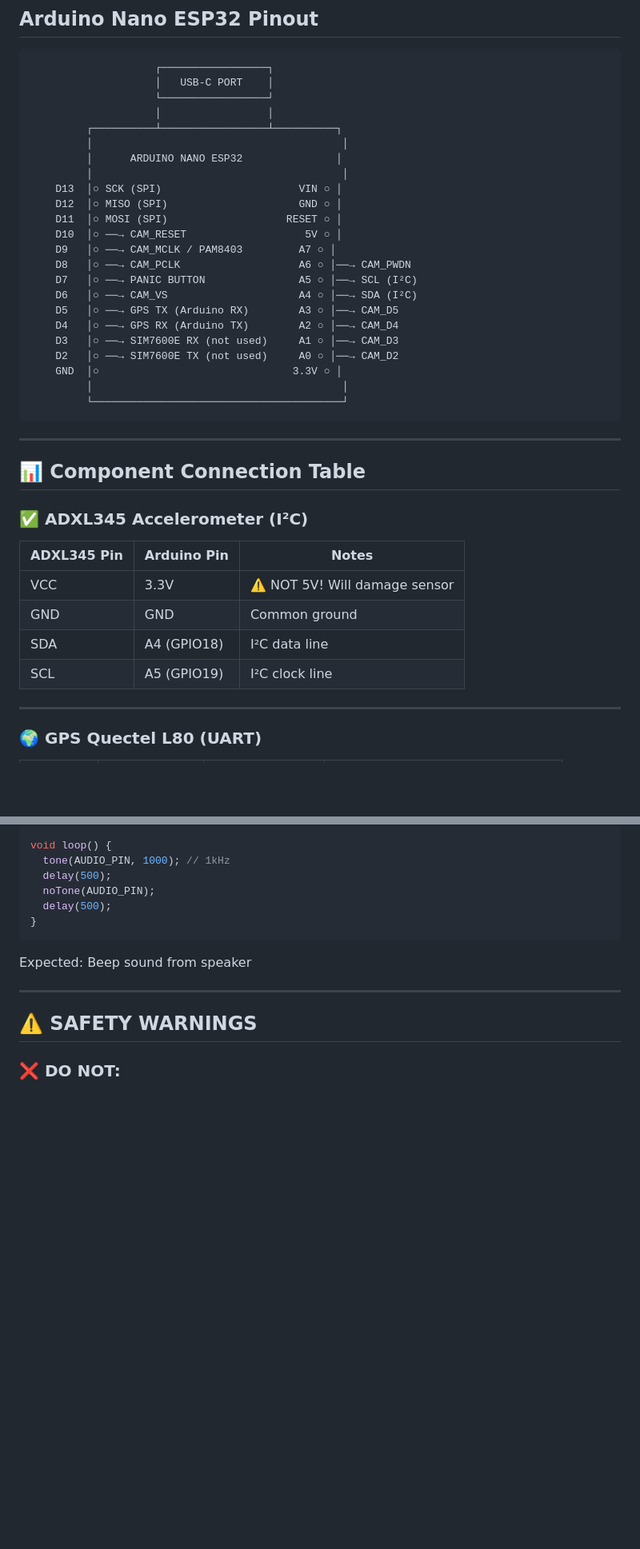
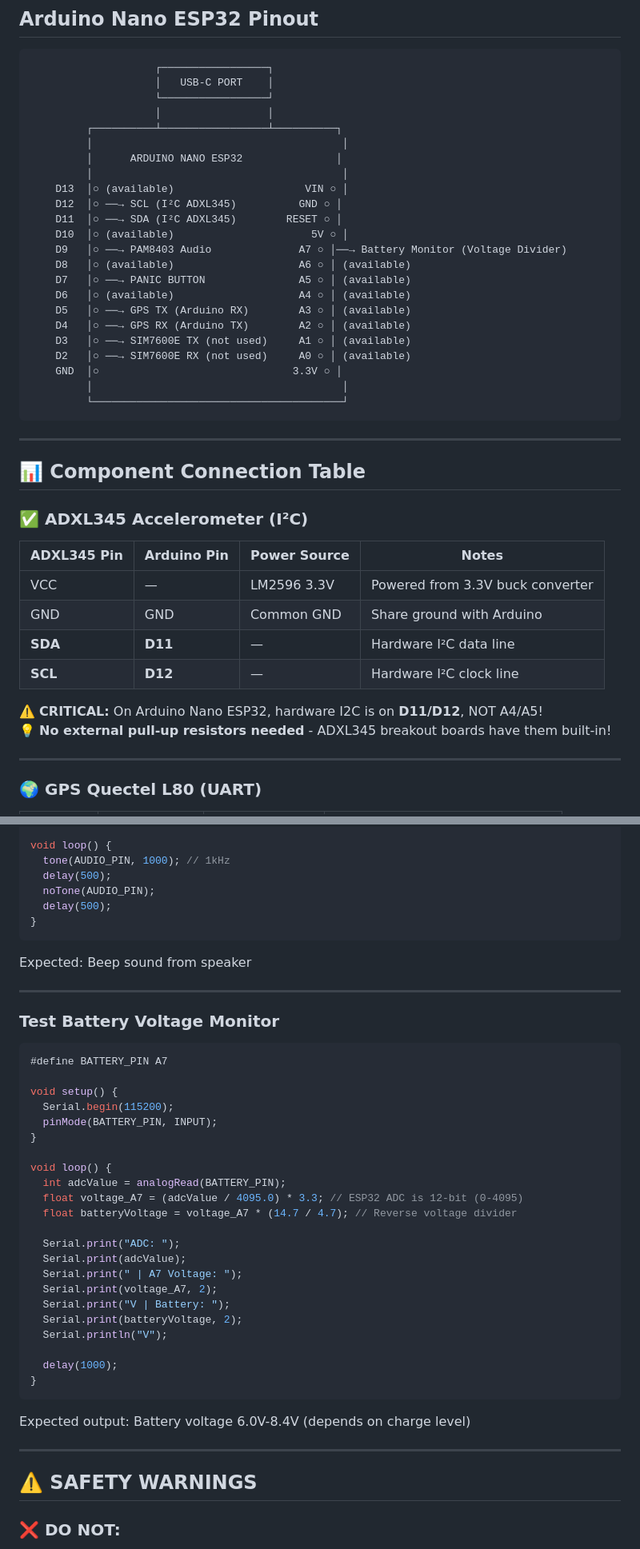
Before and after one commit to sh3ki/smart_pendant_app, a Markdown page: PIN_CONNECTIONS.md, 2 parts joined by grey strips. Shown: that part at 80% size. GitHub-like rendering; blank space fills up the shorter version.

````diff
--- a/PIN_CONNECTIONS.md
+++ b/PIN_CONNECTIONS.md
@@ -11,18 +11,18 @@
          │                                        │
          │      ARDUINO NANO ESP32               │
          │                                        │
-    D13  │○ SCK (SPI)                      VIN ○ │
-    D12  │○ MISO (SPI)                     GND ○ │
-    D11  │○ MOSI (SPI)                   RESET ○ │
-    D10  │○ ──→ CAM_RESET                   5V ○ │
-    D9   │○ ──→ CAM_MCLK / PAM8403         A7 ○ │
-    D8   │○ ──→ CAM_PCLK                   A6 ○ │──→ CAM_PWDN
-    D7   │○ ──→ PANIC BUTTON               A5 ○ │──→ SCL (I²C)
-    D6   │○ ──→ CAM_VS                     A4 ○ │──→ SDA (I²C)
-    D5   │○ ──→ GPS TX (Arduino RX)        A3 ○ │──→ CAM_D5
-    D4   │○ ──→ GPS RX (Arduino TX)        A2 ○ │──→ CAM_D4
-    D3   │○ ──→ SIM7600E RX (not used)     A1 ○ │──→ CAM_D3
-    D2   │○ ──→ SIM7600E TX (not used)     A0 ○ │──→ CAM_D2
+    D13  │○ (available)                     VIN ○ │
+    D12  │○ ──→ SCL (I²C ADXL345)          GND ○ │
+    D11  │○ ──→ SDA (I²C ADXL345)        RESET ○ │
+    D10  │○ (available)                      5V ○ │
+    D9   │○ ──→ PAM8403 Audio              A7 ○ │──→ Battery Monitor (Voltage Divider)
+    D8   │○ (available)                    A6 ○ │ (available)
+    D7   │○ ──→ PANIC BUTTON               A5 ○ │ (available)
+    D6   │○ (available)                    A4 ○ │ (available)
+    D5   │○ ──→ GPS TX (Arduino RX)        A3 ○ │ (available)
+    D4   │○ ──→ GPS RX (Arduino TX)        A2 ○ │ (available)
+    D3   │○ ──→ SIM7600E TX (not used)     A1 ○ │ (available)
+    D2   │○ ──→ SIM7600E RX (not used)     A0 ○ │ (available)
     GND  │○                               3.3V ○ │
          │                                        │
          └────────────────────────────────────────┘
@@ -33,12 +33,15 @@
 ## 📊 Component Connection Table
 
 ### ✅ ADXL345 Accelerometer (I²C)
-| ADXL345 Pin | Arduino Pin | Notes |
-|-------------|-------------|-------|
-| VCC         | 3.3V        | ⚠️ NOT 5V! Will damage sensor |
-| GND         | GND         | Common ground |
-| SDA         | A4 (GPIO18) | I²C data line |
-| SCL         | A5 (GPIO19) | I²C clock line |
+| ADXL345 Pin | Arduino Pin | Power Source | Notes |
+|-------------|-------------|--------------|-------|
+| VCC         | —           | LM2596 3.3V  | Powered from 3.3V buck converter |
+| GND         | GND         | Common GND   | Share ground with Arduino |
+| **SDA**     | **D11**     | —            | Hardware I²C data line |
+| **SCL**     | **D12**     | —            | Hardware I²C clock line |
+
+⚠️ **CRITICAL:** On Arduino Nano ESP32, hardware I2C is on **D11/D12**, NOT A4/A5!
+💡 **No external pull-up resistors needed** - ADXL345 breakout boards have them built-in!
 
 ---
 
@@ -228,6 +279,35 @@ Expected: Beep sound from speaker
 
 ---
 
+### Test Battery Voltage Monitor
+```cpp
+#define BATTERY_PIN A7
+
+void setup() {
+  Serial.begin(115200);
+  pinMode(BATTERY_PIN, INPUT);
+}
+
+void loop() {
+  int adcValue = analogRead(BATTERY_PIN);
+  float voltage_A7 = (adcValue / 4095.0) * 3.3; // ESP32 ADC is 12-bit (0-4095)
+  float batteryVoltage = voltage_A7 * (14.7 / 4.7); // Reverse voltage divider
+
+  Serial.print("ADC: ");
+  Serial.print(adcValue);
+  Serial.print(" | A7 Voltage: ");
+  Serial.print(voltage_A7, 2);
+  Serial.print("V | Battery: ");
+  Serial.print(batteryVoltage, 2);
+  Serial.println("V");
+
+  delay(1000);
+}
+```
+Expected output: Battery voltage 6.0V-8.4V (depends on charge level)
+
+---
+
 ## ⚠️ SAFETY WARNINGS
 
 ### ❌ DO NOT:
````
Also changed, not shown: other parts of PIN_CONNECTIONS.md (+104 -54 lines).
